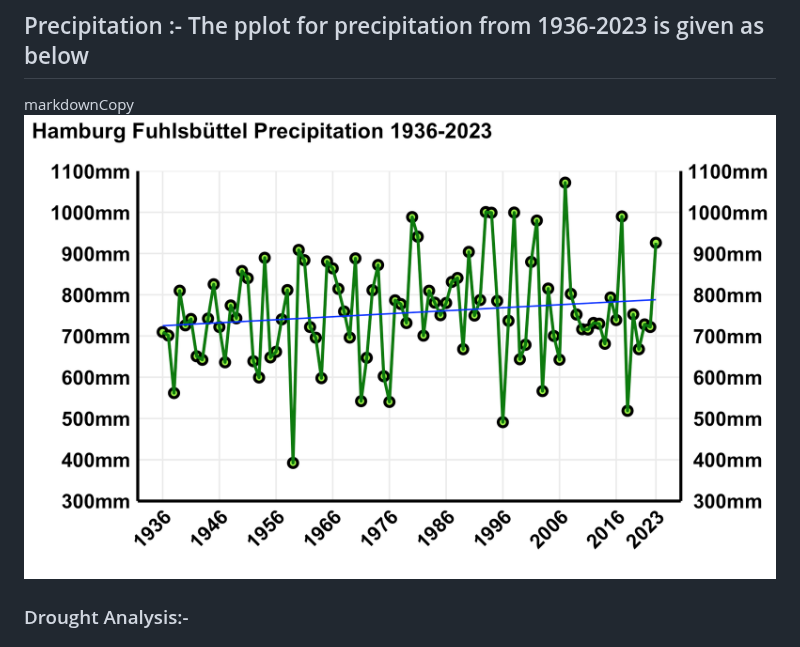
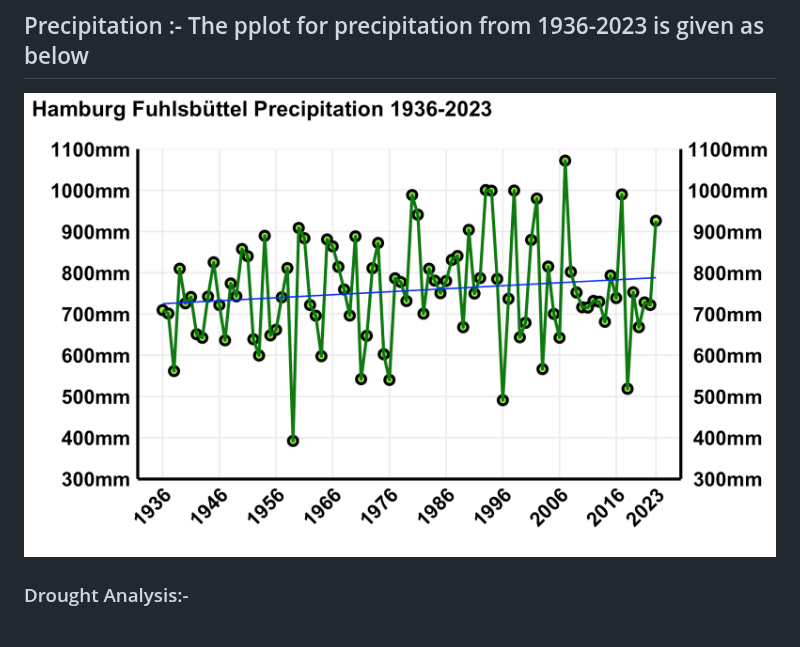
Before and after one commit to mandarpriya/Climate-Analysis, a Markdown page: README.md, the part around the change. GitHub-like rendering.

```diff
--- a/README.md
+++ b/README.md
@@ -18,7 +18,7 @@ This research consists of two complementary analyses: first, an examination of c
 ![Temperature Plot](./Temperature_Plots/000014.png)
 
 ## Precipitation :-  The pplot for precipitation from 1936-2023 is given as below
-  markdownCopy![Precipitation Plot](./Precipitation_Plots/Precipitation.png)
+  ![Precipitation Plot](./Precipitation_Plots/Precipitation.png)
 
 
 ### Drought Analysis:-
```
